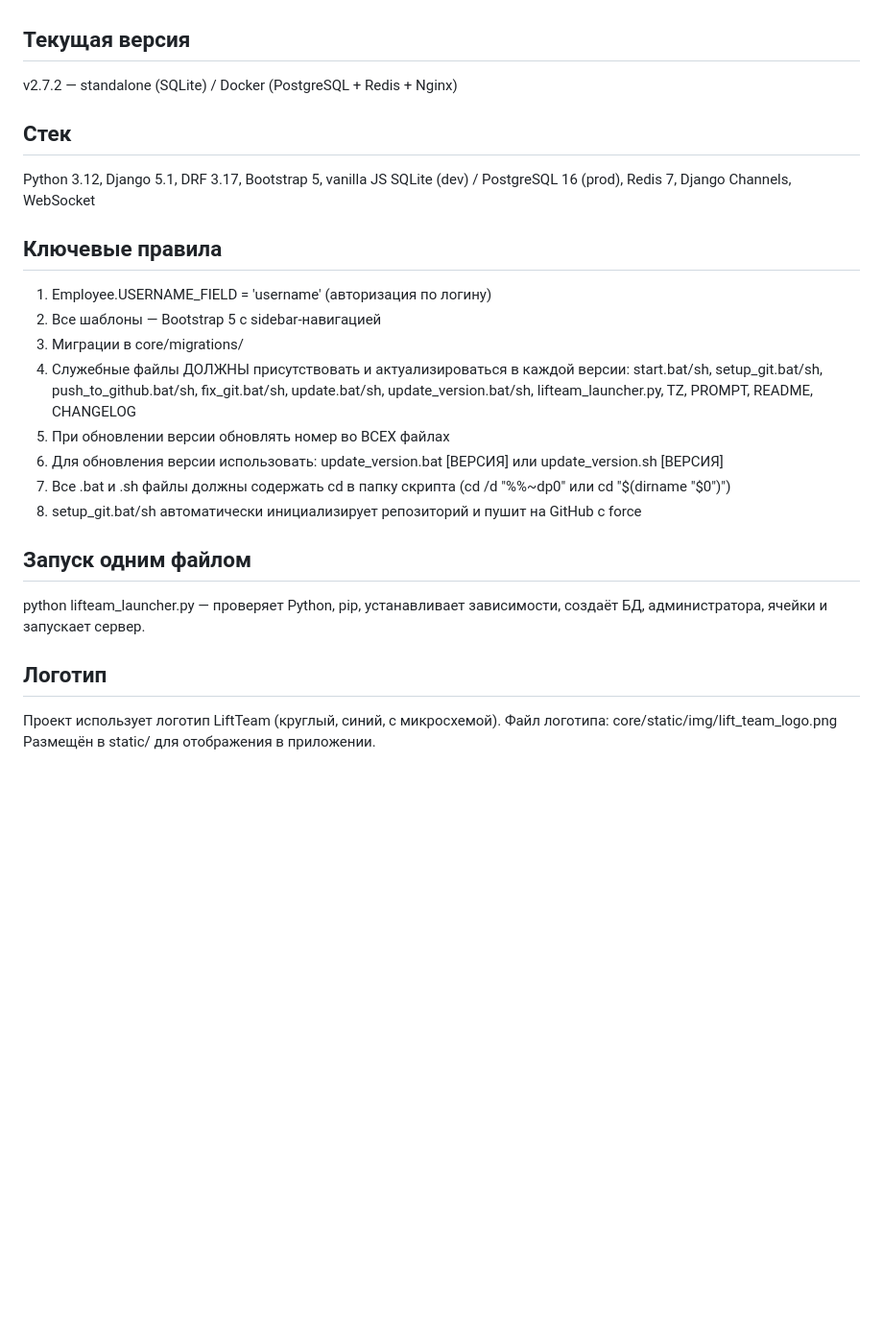
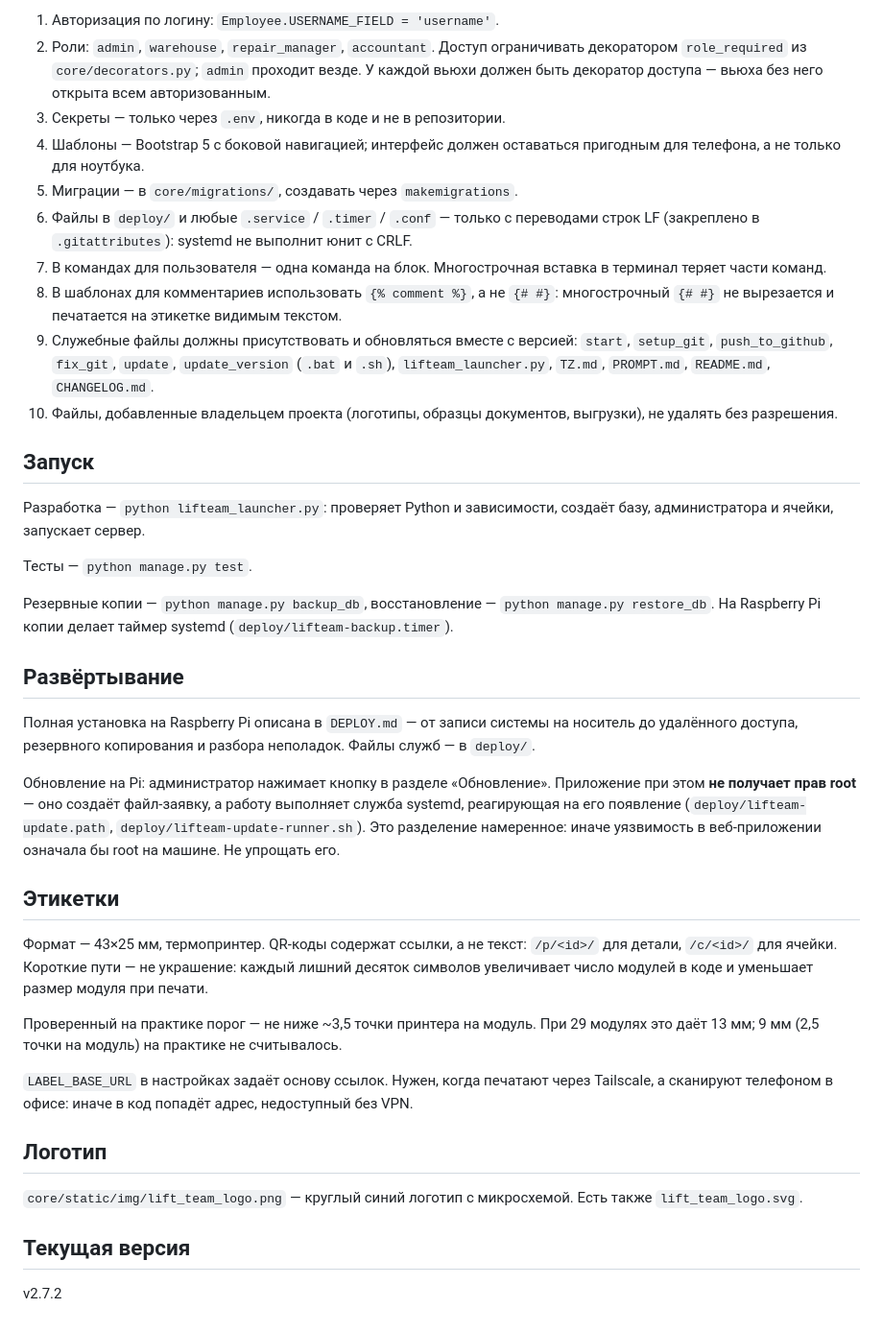
Before and after one commit to yachtsman13/LiftTeam, a Markdown page: PROMPT.md, the part around one of its changes. Shown at 96% size. GitHub-like rendering; blank space fills up the shorter version.

```diff
--- a/PROMPT.md
+++ b/PROMPT.md
@@ -68,28 +94,71 @@
+1. Авторизация по логину: `Employee.USERNAME_FIELD = 'username'`.
+2. Роли: `admin`, `warehouse`, `repair_manager`, `accountant`. Доступ
+   ограничивать декоратором `role_required` из `core/decorators.py`; `admin`
+   проходит везде. У каждой вьюхи должен быть декоратор доступа — вьюха без
+   него открыта всем авторизованным.
+3. Секреты — только через `.env`, никогда в коде и не в репозитории.
+4. Шаблоны — Bootstrap 5 с боковой навигацией; интерфейс должен оставаться
+   пригодным для телефона, а не только для ноутбука.
+5. Миграции — в `core/migrations/`, создавать через `makemigrations`.
+6. Файлы в `deploy/` и любые `.service` / `.timer` / `.conf` — только с
+   переводами строк LF (закреплено в `.gitattributes`): systemd не выполнит
+   юнит с CRLF.
+7. В командах для пользователя — одна команда на блок. Многострочная вставка
+   в терминал теряет части команд.
+8. В шаблонах для комментариев использовать `{% comment %}`, а не `{# #}`:
+   многострочный `{# #}` не вырезается и печатается на этикетке видимым
+   текстом.
+9. Служебные файлы должны присутствовать и обновляться вместе с версией:
+   `start`, `setup_git`, `push_to_github`, `fix_git`, `update`,
+   `update_version` (`.bat` и `.sh`), `lifteam_launcher.py`, `TZ.md`,
+   `PROMPT.md`, `README.md`, `CHANGELOG.md`.
+10. Файлы, добавленные владельцем проекта (логотипы, образцы документов,
+    выгрузки), не удалять без разрешения.
+
+## Запуск
+
+Разработка — `python lifteam_launcher.py`: проверяет Python и зависимости,
+создаёт базу, администратора и ячейки, запускает сервер.
+
+Тесты — `python manage.py test`.
+
+Резервные копии — `python manage.py backup_db`, восстановление —
+`python manage.py restore_db`. На Raspberry Pi копии делает таймер systemd
+(`deploy/lifteam-backup.timer`).
+
+## Развёртывание
+
+Полная установка на Raspberry Pi описана в `DEPLOY.md` — от записи системы на
+носитель до удалённого доступа, резервного копирования и разбора неполадок.
+Файлы служб — в `deploy/`.
+
+Обновление на Pi: администратор нажимает кнопку в разделе «Обновление».
+Приложение при этом **не получает прав root** — оно создаёт файл-заявку, а
+работу выполняет служба systemd, реагирующая на его появление
+(`deploy/lifteam-update.path`, `deploy/lifteam-update-runner.sh`). Это
+разделение намеренное: иначе уязвимость в веб-приложении означала бы root на
+машине. Не упрощать его.
+
+## Этикетки
+
+Формат — 43×25 мм, термопринтер. QR-коды содержат ссылки, а не текст:
+`/p/<id>/` для детали, `/c/<id>/` для ячейки. Короткие пути — не украшение:
+каждый лишний десяток символов увеличивает число модулей в коде и уменьшает
+размер модуля при печати.
+
+Проверенный на практике порог — не ниже ~3,5 точки принтера на модуль. При
+29 модулях это даёт 13 мм; 9 мм (2,5 точки на модуль) на практике не
+считывалось.
+
+`LABEL_BASE_URL` в настройках задаёт основу ссылок. Нужен, когда печатают
+через Tailscale, а сканируют телефоном в офисе: иначе в код попадёт адрес,
+недоступный без VPN.
+
+## Логотип
+
+`core/static/img/lift_team_logo.png` — круглый синий логотип с микросхемой.
+Есть также `lift_team_logo.svg`.
 
 ## Текущая версия
-v2.7.2 — standalone (SQLite) / Docker (PostgreSQL + Redis + Nginx)
 
-## Стек
-Python 3.12, Django 5.1, DRF 3.17, Bootstrap 5, vanilla JS
-SQLite (dev) / PostgreSQL 16 (prod), Redis 7, Django Channels, WebSocket
-
-## Ключевые правила
-1. Employee.USERNAME_FIELD = 'username' (авторизация по логину)
-2. Все шаблоны — Bootstrap 5 с sidebar-навигацией
-3. Миграции в core/migrations/
-4. Служебные файлы ДОЛЖНЫ присутствовать и актуализироваться в каждой версии:
-   start.bat/sh, setup_git.bat/sh, push_to_github.bat/sh, fix_git.bat/sh,
-   update.bat/sh, update_version.bat/sh, lifteam_launcher.py, TZ, PROMPT, README, CHANGELOG
-5. При обновлении версии обновлять номер во ВСЕХ файлах
-6. Для обновления версии использовать: update_version.bat [ВЕРСИЯ] или update_version.sh [ВЕРСИЯ]
-7. Все .bat и .sh файлы должны содержать cd в папку скрипта (cd /d "%%~dp0" или cd "$(dirname "$0")")
-8. setup_git.bat/sh автоматически инициализирует репозиторий и пушит на GitHub с force
-
-## Запуск одним файлом
-python lifteam_launcher.py — проверяет Python, pip, устанавливает зависимости,
-создаёт БД, администратора, ячейки и запускает сервер.
-
-## Логотип
-Проект использует логотип LiftTeam (круглый, синий, с микросхемой).
-Файл логотипа: core/static/img/lift_team_logo.png
-Размещён в static/ для отображения в приложении.
+v2.7.2
```
Also changed, not shown: other parts of PROMPT.md (+77 -51 lines).
